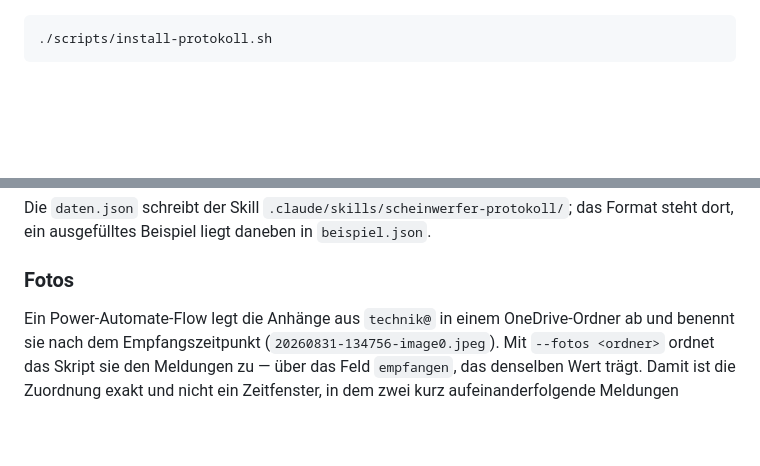
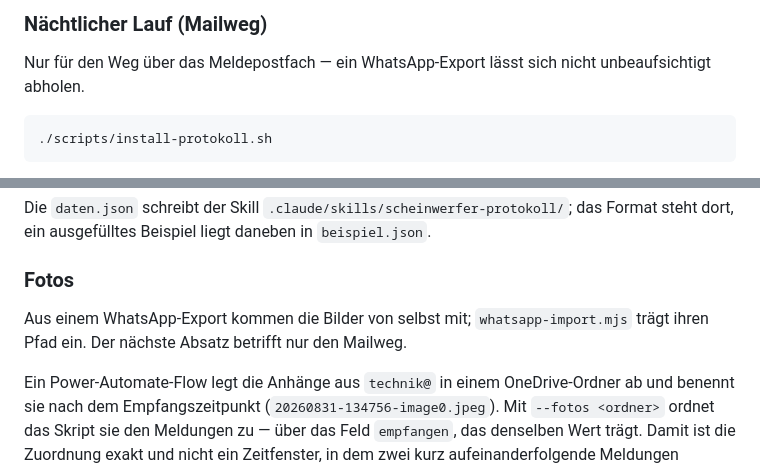
Before and after one commit to Kkoerber27/nova-works-app, a Markdown page: scripts/README.md, 2 parts joined by grey strips. GitHub-like rendering; blank space fills up the shorter version.

````diff
--- a/scripts/README.md
+++ b/scripts/README.md
@@ -125,3 +160,7 @@ Schlüssel ohne `nw_`-Präfix.
+### Nächtlicher Lauf (Mailweg)
+
+Nur für den Weg über das Meldepostfach — ein WhatsApp-Export lässt sich nicht
+unbeaufsichtigt abholen.
 
 ```bash
 ./scripts/install-protokoll.sh
@@ -218,6 +258,9 @@ Die `daten.json` schreibt der Skill `.claude/skills/scheinwerfer-protokoll/`;
 das Format steht dort, ein ausgefülltes Beispiel liegt daneben in `beispiel.json`.
 
 ### Fotos
+
+Aus einem WhatsApp-Export kommen die Bilder von selbst mit; `whatsapp-import.mjs`
+trägt ihren Pfad ein. Der nächste Absatz betrifft nur den Mailweg.
 
 Ein Power-Automate-Flow legt die Anhänge aus `technik@` in einem OneDrive-Ordner
 ab und benennt sie nach dem Empfangszeitpunkt (`20260831-134756-image0.jpeg`).
````
Also changed, not shown: other parts of scripts/README.md (+40 -4 lines), 1 other file.
